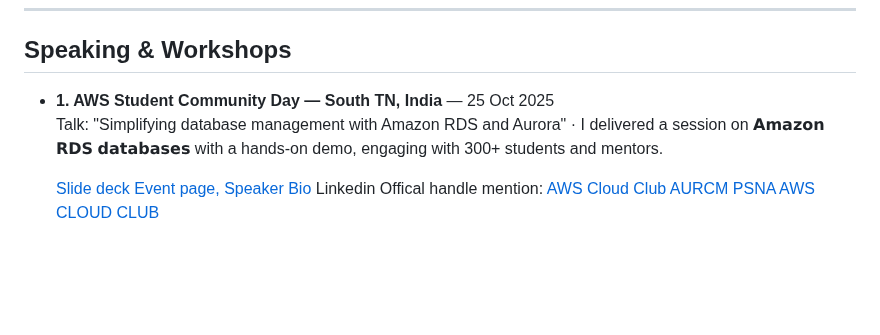
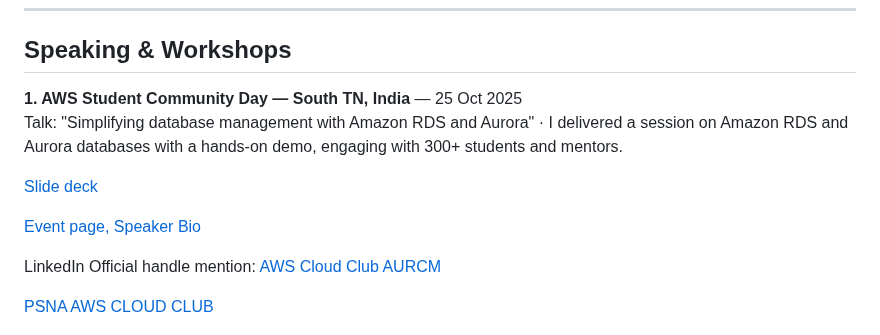
Before and after one commit to sunilkumarald/sunilkumarald, a Markdown page: README.md, the part around one of its changes. Rendered like a GitHub page; blank space fills up the shorter version.

```diff
--- a/README.md
+++ b/README.md
@@ -37,13 +37,17 @@ Key roles:
 ---
 
 ## Speaking & Workshops
-- **1. AWS Student Community Day — South TN, India** — 25 Oct 2025
+
+**1. AWS Student Community Day — South TN, India** — 25 Oct 2025
   Talk: "Simplifying database management with Amazon RDS and Aurora" ·
-I delivered a session on 𝗔𝗺𝗮𝘇𝗼𝗻 𝗥𝗗𝗦 𝗱𝗮𝘁𝗮𝗯𝗮𝘀𝗲𝘀 with a hands-on demo, engaging with 300+ students and mentors.
+I delivered a session on Amazon RDS and Aurora databases with a hands-on demo, engaging with 300+ students and mentors.
 
   [Slide deck](https://github.com/sunilkumarald/TechTalks2025/blob/October-2025/Amazon%20RDS%20and%20Aurora.pdf)
+
   [Event page, Speaker Bio](https://scd.awsugmdu.in/#speakers)
-  Linkedin Offical handle mention: [AWS Cloud Club AURCM](https://www.linkedin.com/posts/awscloudclubaurcm_aws-awsstudentcommunityday-awsdevelopers-activity-7389496270547189760-R7Vo?utm_source=share&utm_medium=member_desktop&rcm=ACoAAA4OIg4B4bYDC7bE7r1HMwdHSYobV60Y_gU)
+
+  LinkedIn Official handle mention: [AWS Cloud Club AURCM](https://www.linkedin.com/posts/awscloudclubaurcm_aws-awsstudentcommunityday-awsdevelopers-activity-7389496270547189760-R7Vo?utm_source=share&utm_medium=member_desktop&rcm=ACoAAA4OIg4B4bYDC7bE7r1HMwdHSYobV60Y_gU)
+
 [PSNA AWS CLOUD CLUB](https://www.linkedin.com/posts/psna-aws-cloud-club_aws-awscloudclubs-studentsaws-activity-7389677557274607616-judl?utm_source=share&utm_medium=member_desktop&rcm=ACoAAA4OIg4B4bYDC7bE7r1HMwdHSYobV60Y_gU)
 
 
```
Also changed, not shown: other parts of README.md (+9 -4 lines).
